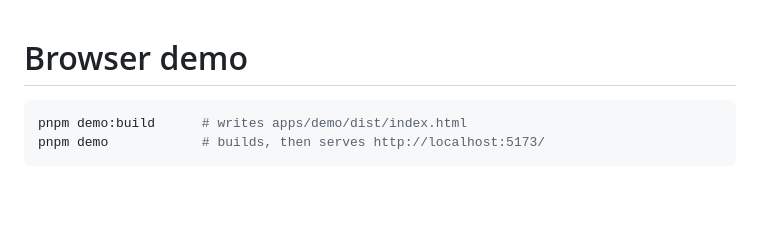
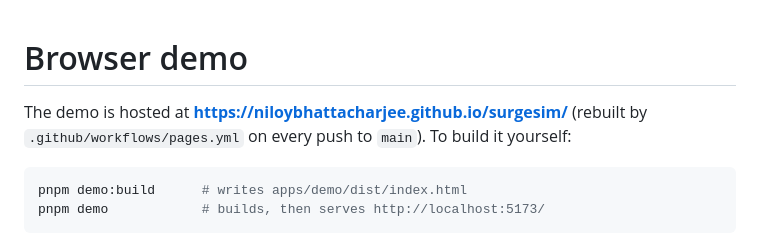
Before and after one commit to NiloyBhattacharjee/surgesim, a Markdown page: docs/browser-demo.md, the part around the change. Rendered like a GitHub page; blank space fills up the shorter version.

````diff
--- a/docs/browser-demo.md
+++ b/docs/browser-demo.md
@@ -1,4 +1,7 @@
 # Browser demo
+
+The demo is hosted at **https://niloybhattacharjee.github.io/surgesim/** (rebuilt by `.github/workflows/pages.yml` on
+every push to `main`). To build it yourself:
 
 ```bash
 pnpm demo:build      # writes apps/demo/dist/index.html
````
Also changed, not shown: README.md (+6 -1 lines), docs/images/report.png (added), 1 other file.
